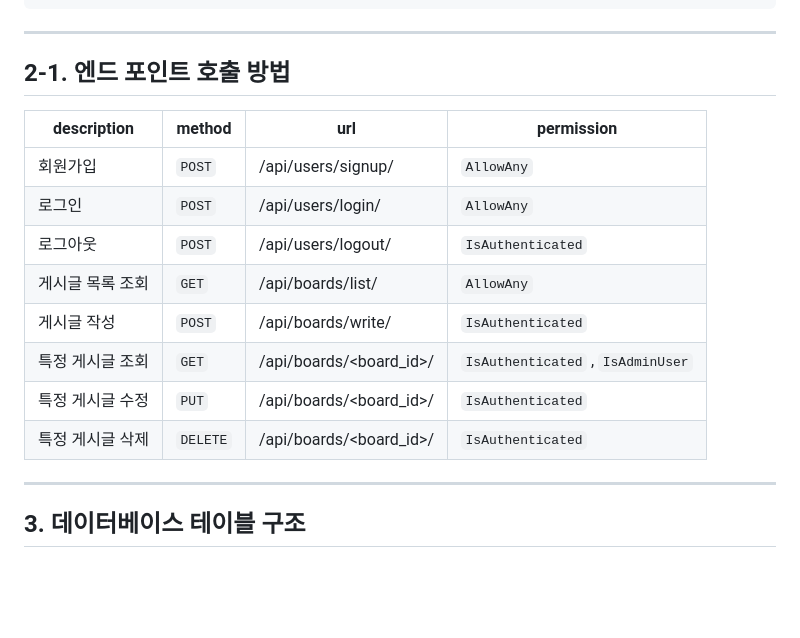
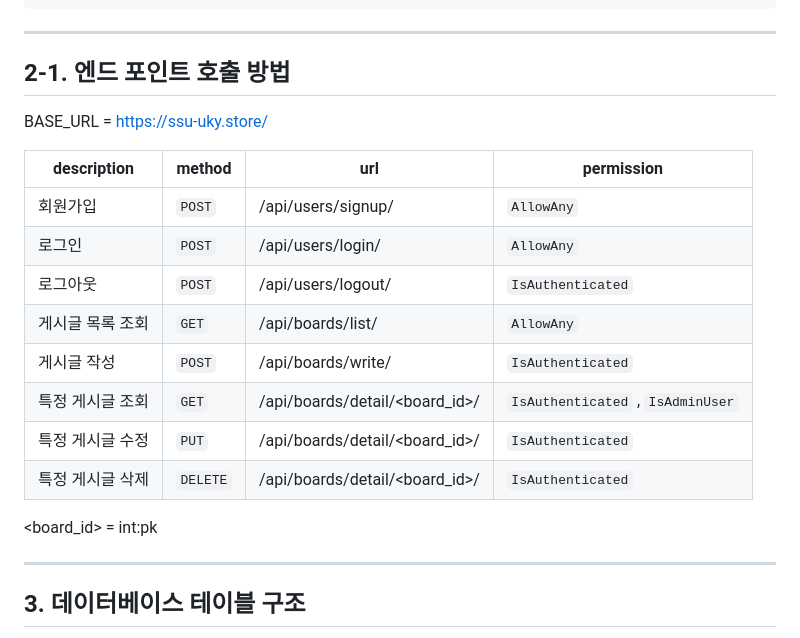
Before and after one commit to ssu-uky/wanted-pre-onboarding-backend-8, a Markdown page: README.md, the part around the change. Rendered like a GitHub page; blank space fills up the shorter version.

```diff
--- a/README.md
+++ b/README.md
@@ -44,6 +44,8 @@ python manage.py runserver
 
 ## 2-1. 엔드 포인트 호출 방법
 
+BASE_URL = https://ssu-uky.store/
+
 | description | method | url | permission |
 | ---- | ---- | ---- | ----|
 | 회원가입 | `POST` | /api/users/signup/ | `AllowAny` |
@@ -51,9 +53,11 @@ python manage.py runserver
 | 로그아웃 | `POST` | /api/users/logout/ | `IsAuthenticated` |
 | 게시글 목록 조회 | `GET` | /api/boards/list/ | `AllowAny` |
 | 게시글 작성 | `POST` | /api/boards/write/ | `IsAuthenticated` |
-| 특정 게시글 조회 | `GET` | /api/boards/<board_id>/ | `IsAuthenticated` , `IsAdminUser` |
-| 특정 게시글 수정 | `PUT` | /api/boards/<board_id>/ | `IsAuthenticated` |
-| 특정 게시글 삭제 | `DELETE` | /api/boards/<board_id>/ | `IsAuthenticated` |
+| 특정 게시글 조회 | `GET` | /api/boards/detail/<board_id>/ | `IsAuthenticated` , `IsAdminUser` |
+| 특정 게시글 수정 | `PUT` | /api/boards/detail/<board_id>/ | `IsAuthenticated` |
+| 특정 게시글 삭제 | `DELETE` | /api/boards/detail/<board_id>/ | `IsAuthenticated` |
+
+<board_id> = int:pk
 
 ---
 
```
